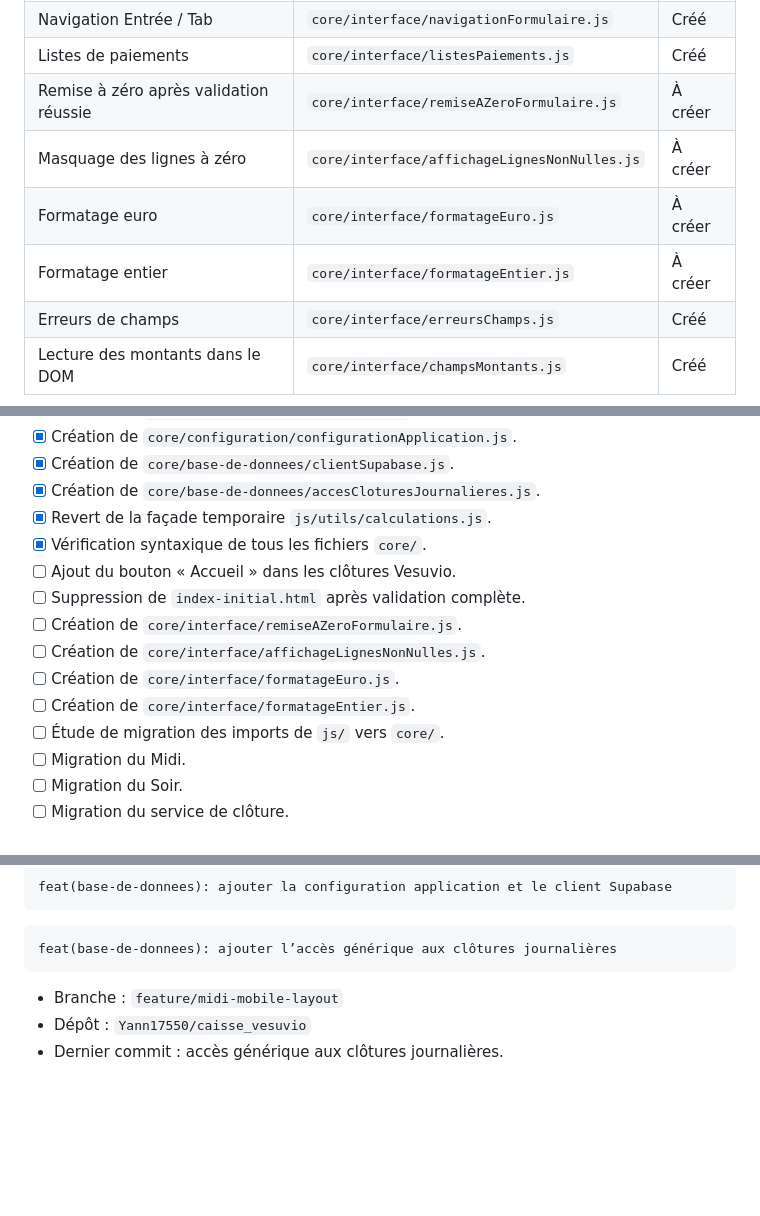
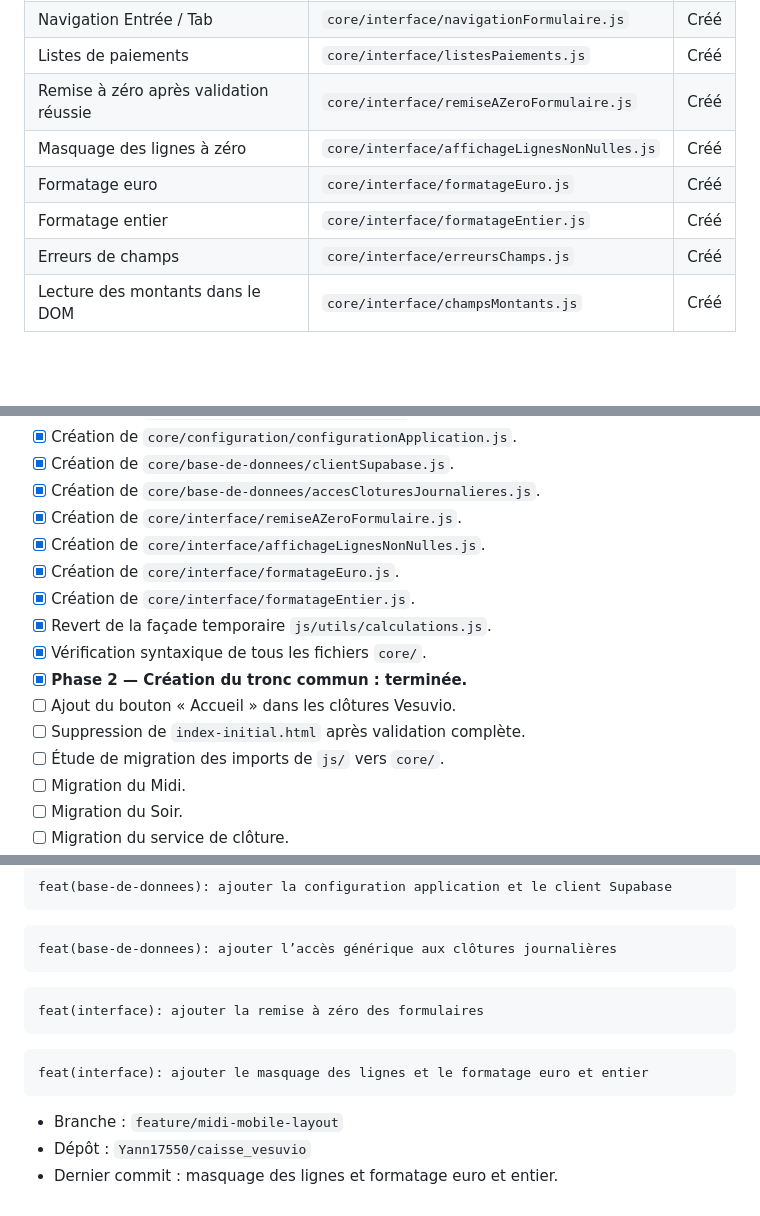
Before and after one commit to Yann17550/caisse_vesuvio, a Markdown page: ARCHITECTURE.md, 3 parts joined by grey strips. Rendered like a GitHub page; blank space fills up the shorter version.

Commit message:
docs: déclarer la phase 2 du tronc commun core terminée

````diff
--- a/ARCHITECTURE.md
+++ b/ARCHITECTURE.md
@@ -436,10 +440,10 @@ et les futures applications.
 | Effacer au focus, restaurer au blur | `core/interface/comportementChampTexte.js` | Créé |
 | Navigation Entrée / Tab | `core/interface/navigationFormulaire.js` | Créé |
 | Listes de paiements | `core/interface/listesPaiements.js` | Créé |
-| Remise à zéro après validation réussie | `core/interface/remiseAZeroFormulaire.js` | À créer |
-| Masquage des lignes à zéro | `core/interface/affichageLignesNonNulles.js` | À créer |
-| Formatage euro | `core/interface/formatageEuro.js` | À créer |
-| Formatage entier | `core/interface/formatageEntier.js` | À créer |
+| Remise à zéro après validation réussie | `core/interface/remiseAZeroFormulaire.js` | Créé |
+| Masquage des lignes à zéro | `core/interface/affichageLignesNonNulles.js` | Créé |
+| Formatage euro | `core/interface/formatageEuro.js` | Créé |
+| Formatage entier | `core/interface/formatageEntier.js` | Créé |
 | Erreurs de champs | `core/interface/erreursChamps.js` | Créé |
 | Lecture des montants dans le DOM | `core/interface/champsMontants.js` | Créé |
 
@@ -556,14 +564,15 @@ et les futures applications.
 - [x] Création de `core/configuration/configurationApplication.js`.
 - [x] Création de `core/base-de-donnees/clientSupabase.js`.
 - [x] Création de `core/base-de-donnees/accesCloturesJournalieres.js`.
+- [x] Création de `core/interface/remiseAZeroFormulaire.js`.
+- [x] Création de `core/interface/affichageLignesNonNulles.js`.
+- [x] Création de `core/interface/formatageEuro.js`.
+- [x] Création de `core/interface/formatageEntier.js`.
 - [x] Revert de la façade temporaire `js/utils/calculations.js`.
 - [x] Vérification syntaxique de tous les fichiers `core/`.
+- [x] **Phase 2 — Création du tronc commun : terminée.**
 - [ ] Ajout du bouton « Accueil » dans les clôtures Vesuvio.
 - [ ] Suppression de `index-initial.html` après validation complète.
-- [ ] Création de `core/interface/remiseAZeroFormulaire.js`.
-- [ ] Création de `core/interface/affichageLignesNonNulles.js`.
-- [ ] Création de `core/interface/formatageEuro.js`.
-- [ ] Création de `core/interface/formatageEntier.js`.
 - [ ] Étude de migration des imports de `js/` vers `core/`.
 - [ ] Migration du Midi.
 - [ ] Migration du Soir.
@@ -648,6 +657,14 @@ feat(base-de-donnees): ajouter la configuration application et le client Supabas
 feat(base-de-donnees): ajouter l’accès générique aux clôtures journalières
 ```
 
+```text
+feat(interface): ajouter la remise à zéro des formulaires
+```
+
+```text
+feat(interface): ajouter le masquage des lignes et le formatage euro et entier
+```
+
 - Branche : `feature/midi-mobile-layout`
 - Dépôt : `Yann17550/caisse_vesuvio`
-- Dernier commit : accès générique aux clôtures journalières.
+- Dernier commit : masquage des lignes et formatage euro et entier.
````
Also changed, not shown: other parts of ARCHITECTURE.md (+10 -2 lines).
